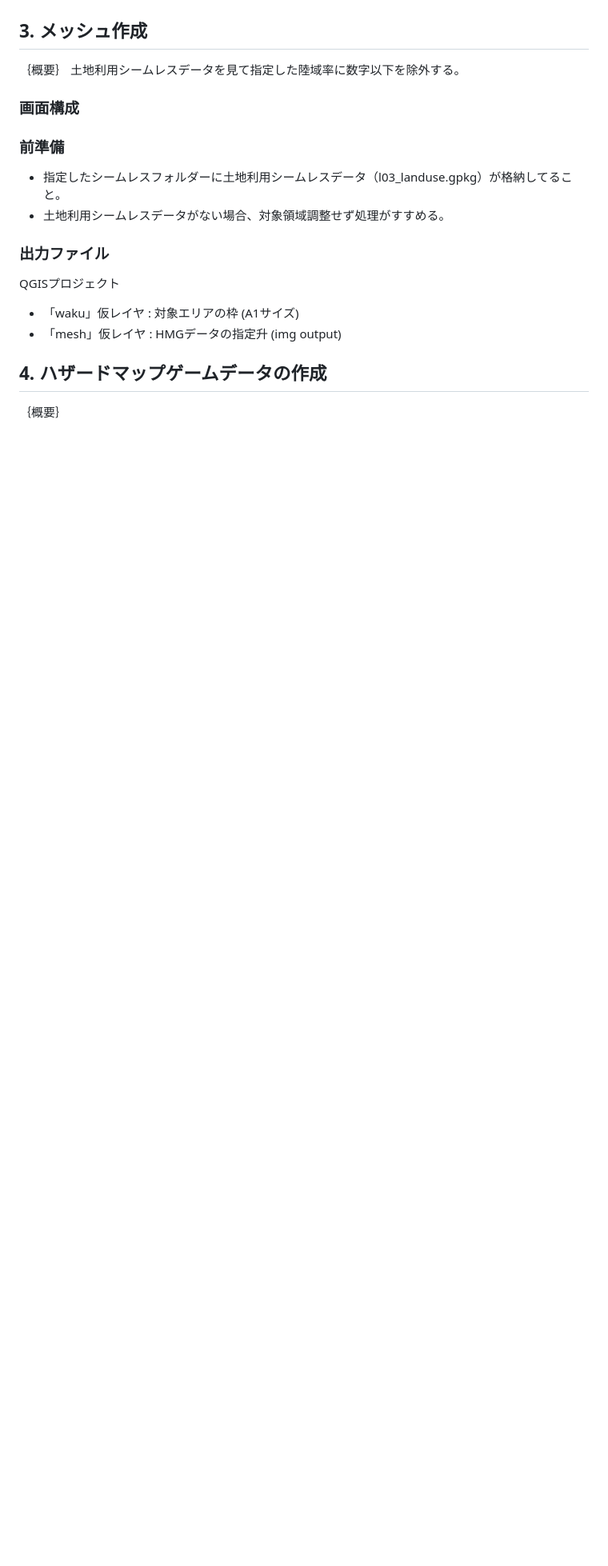
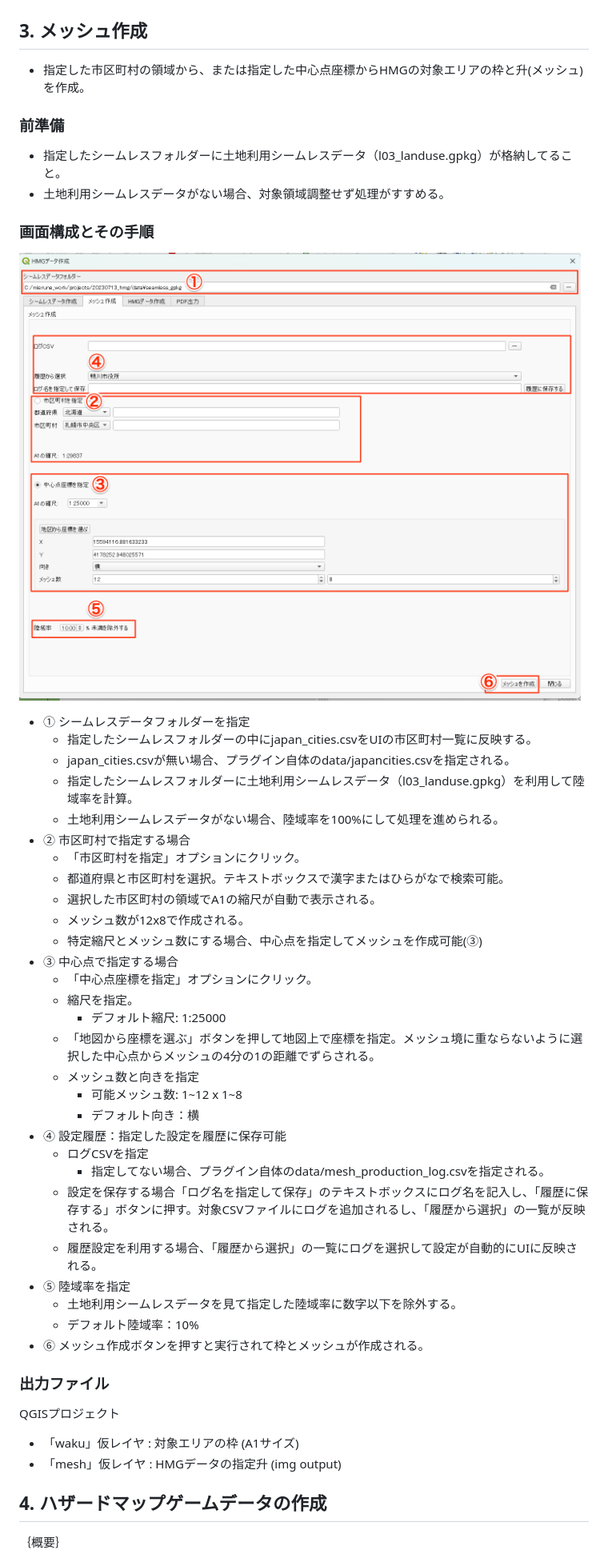
Before and after one commit to 0712kazu/HazardMapGame_tool, a Markdown page: doc/manual/maunal.md, the part around the change. Shown at 80% size. Rendered like a GitHub page; pictures changed too: doc/manual/image-10.png (added); blank space fills up the shorter version.

Commit message:
Mesh maker text

```diff
--- a/doc/manual/maunal.md
+++ b/doc/manual/maunal.md
@@ -83,12 +83,44 @@
     ![Alt text](image-9.png)
 
 ## 3. メッシュ作成
-｛概要｝
-土地利用シームレスデータを見て指定した陸域率に数字以下を除外する。
-### 画面構成
+- 指定した市区町村の領域から、または指定した中心点座標からHMGの対象エリアの枠と升(メッシュ)を作成。
+
 ### 前準備
 - 指定したシームレスフォルダーに土地利用シームレスデータ（l03_landuse.gpkg）が格納してること。
 - 土地利用シームレスデータがない場合、対象領域調整せず処理がすすめる。
+
+### 画面構成とその手順
+![Alt text](image-10.png)
+- ① シームレスデータフォルダーを指定
+  - 指定したシームレスフォルダーの中にjapan_cities.csvをUIの市区町村一覧に反映する。
+  - japan_cities.csvが無い場合、プラグイン自体のdata/japancities.csvを指定される。
+  - 指定したシームレスフォルダーに土地利用シームレスデータ（l03_landuse.gpkg）を利用して陸域率を計算。
+  - 土地利用シームレスデータがない場合、陸域率を100%にして処理を進められる。
+- ② 市区町村で指定する場合
+  - 「市区町村を指定」オプションにクリック。
+  - 都道府県と市区町村を選択。テキストボックスで漢字またはひらがなで検索可能。
+  - 選択した市区町村の領域でA1の縮尺が自動で表示される。
+  - メッシュ数が12x8で作成される。
+  - 特定縮尺とメッシュ数にする場合、中心点を指定してメッシュを作成可能(③)
+- ③ 中心点で指定する場合
+  - 「中心点座標を指定」オプションにクリック。
+  - 縮尺を指定。
+    - デフォルト縮尺: 1:25000
+  - 「地図から座標を選ぶ」ボタンを押して地図上で座標を指定。メッシュ境に重ならないように選択した中心点からメッシュの4分の1の距離でずらされる。
+  - メッシュ数と向きを指定
+    - 可能メッシュ数: 1~12 x 1~8
+    - デフォルト向き：横
+- ④ 設定履歴：指定した設定を履歴に保存可能
+  - ログCSVを指定
+    - 指定してない場合、プラグイン自体のdata/mesh_production_log.csvを指定される。
+  - 設定を保存する場合「ログ名を指定して保存」のテキストボックスにログ名を記入し、「履歴に保存する」ボタンに押す。対象CSVファイルにログを追加されるし、「履歴から選択」の一覧が反映される。
+  - 履歴設定を利用する場合、「履歴から選択」の一覧にログを選択して設定が自動的にUIに反映される。
+- ⑤ 陸域率を指定
+  - 土地利用シームレスデータを見て指定した陸域率に数字以下を除外する。
+  - デフォルト陸域率：10%
+- ⑥ メッシュ作成ボタンを押すと実行されて枠とメッシュが作成される。
+
+
 ### 出力ファイル
 
 QGISプロジェクト
```
